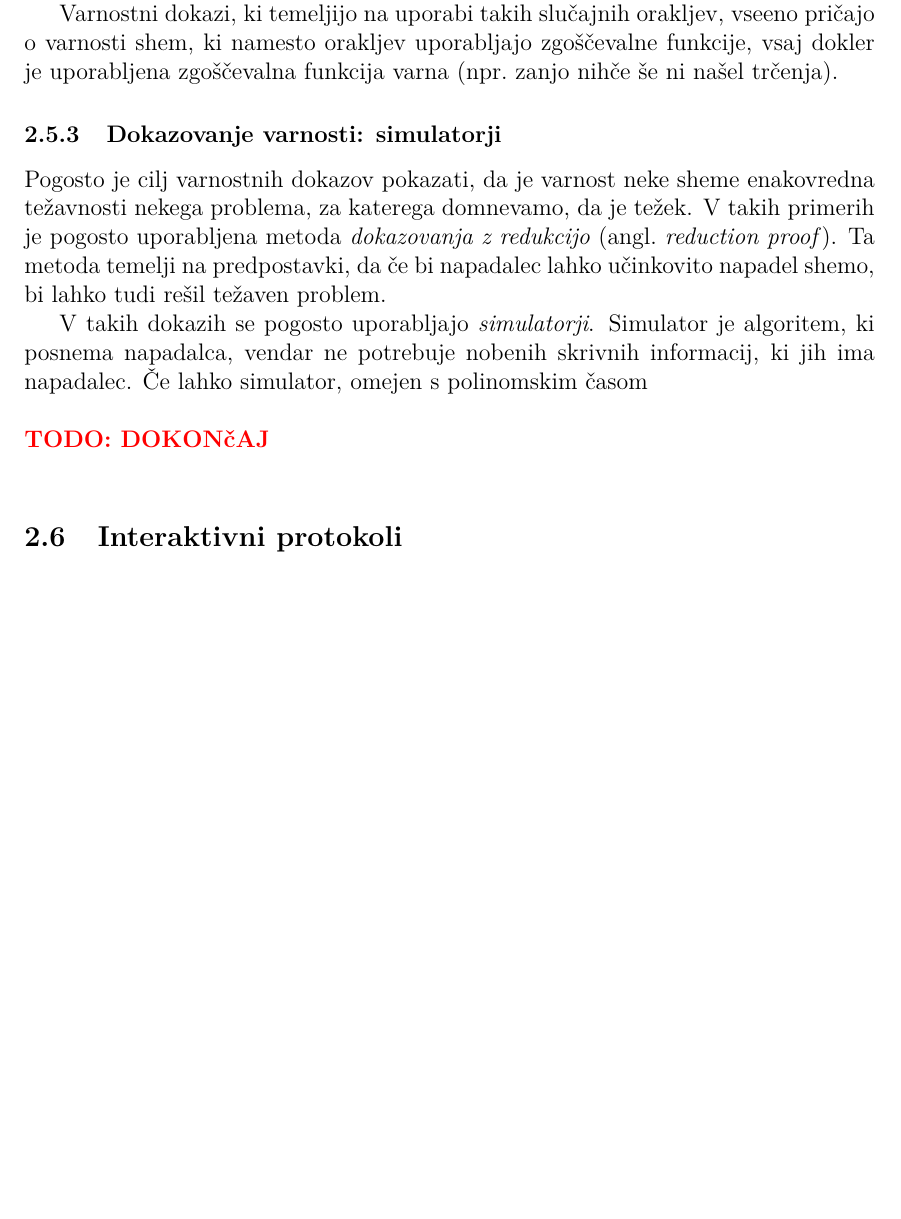
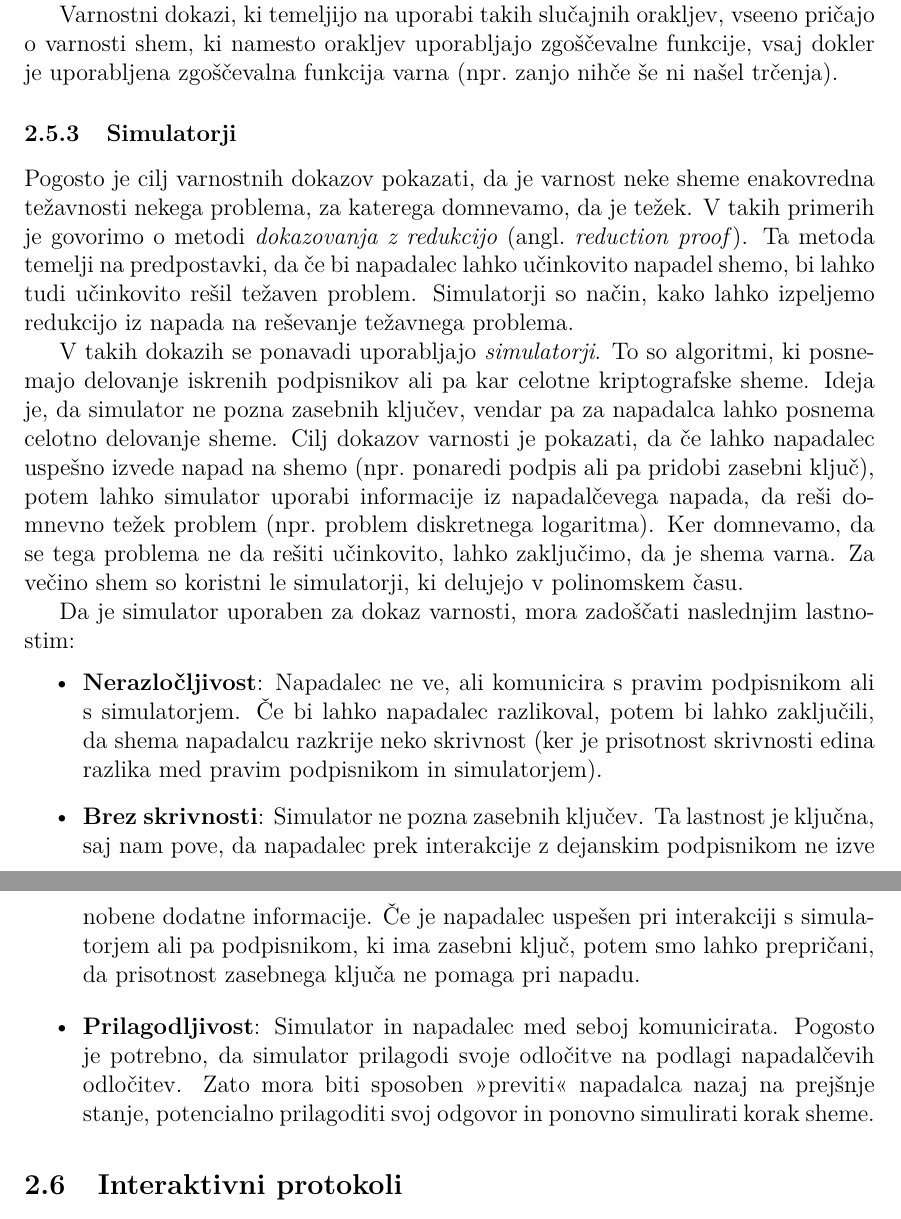
Before and after one commit to timkalan/magisterij, a LaTeX document (naloga/Kalan-27222036-2025.tex): part of page 18 of 48 before the commit and two parts of pages 18 and 19 of 48 after it, the two joined at a grey line, cut so that both start at the same text, the shorter picture padded with empty space. The pictures show the PDF file naloga/Kalan-27222036-2025.pdf that the author committed with the source.

Commit message:
feat: simulatorji

```diff
--- a/naloga/Kalan-27222036-2025.tex
+++ b/naloga/Kalan-27222036-2025.tex
@@ -638,18 +638,37 @@ Varnostni dokazi, ki temeljijo na uporabi takih slučajnih orakljev, vseeno pri
 ki namesto orakljev uporabljajo zgoščevalne funkcije, vsaj dokler je uporabljena zgoščevalna funkcija
 varna (npr.\ zanjo nihče še ni našel trčenja).
 
-\subsubsection{Dokazovanje varnosti: simulatorji}
+\subsubsection{Simulatorji}
 Pogosto je cilj varnostnih dokazov pokazati, da je varnost neke sheme enakovredna težavnosti nekega
-problema, za katerega domnevamo, da je težek. V takih primerih je pogosto uporabljena metoda
+problema, za katerega domnevamo, da je težek. V takih primerih je govorimo o metodi
 \textit{dokazovanja z redukcijo} (angl.\ \textit{reduction proof}). Ta metoda temelji na
-predpostavki, da če bi napadalec lahko učinkovito napadel shemo, bi lahko tudi rešil težaven
-problem.
-
-V takih dokazih se pogosto uporabljajo \textit{simulatorji}. Simulator je algoritem, ki posnema
-napadalca, vendar ne potrebuje nobenih skrivnih informacij, ki jih ima napadalec. Če lahko
-simulator, omejen s polinomskim časom
-
-\todo{Dokončaj}
+predpostavki, da če bi napadalec lahko učinkovito napadel shemo, bi lahko tudi učinkovito rešil težaven
+problem. Simulatorji so način, kako lahko izpeljemo redukcijo iz napada na reševanje težavnega problema.
+
+V takih dokazih se ponavadi uporabljajo \textit{simulatorji}. To so algoritmi, ki posnemajo delovanje
+iskrenih podpisnikov ali pa kar celotne kriptografske sheme. Ideja je, da simulator ne pozna zasebnih
+ključev, vendar pa za napadalca lahko posnema celotno delovanje sheme. Cilj dokazov varnosti je
+pokazati, da če lahko napadalec uspešno izvede napad na shemo (npr.\ ponaredi podpis ali pa pridobi
+zasebni ključ), potem lahko simulator uporabi informacije iz napadalčevega napada, da reši domnevno
+težek problem (npr.\ problem diskretnega logaritma). Ker domnevamo, da se tega problema ne da rešiti
+učinkovito, lahko zaključimo, da je shema varna. Za večino shem so koristni le simulatorji, ki
+delujejo v polinomskem času.
+
+Da je simulator uporaben za dokaz varnosti, mora zadoščati naslednjim lastnostim:
+\begin{itemize}
+    \item \textbf{Nerazločljivost}: Napadalec ne ve, ali komunicira s pravim podpisnikom ali s
+        simulatorjem. Če bi lahko napadalec razlikoval, potem bi lahko zaključili, da shema napadalcu
+        razkrije neko skrivnost (ker je prisotnost skrivnosti edina razlika med pravim podpisnikom in
+        simulatorjem).
+    \item \textbf{Brez skrivnosti}: Simulator ne pozna zasebnih ključev. Ta lastnost je ključna, saj
+        nam pove, da napadalec prek interakcije z dejanskim podpisnikom ne izve nobene dodatne informacije.
+        Če je napadalec uspešen pri interakciji s simulatorjem ali pa podpisnikom, ki ima zasebni
+        ključ, potem smo lahko prepričani, da prisotnost zasebnega ključa ne pomaga pri napadu.
+    \item \textbf{Prilagodljivost}: Simulator in napadalec med seboj komunicirata. Pogosto je potrebno,
+        da simulator prilagodi svoje odločitve na podlagi napadalčevih odločitev. Zato mora biti
+        sposoben ">previti"< napadalca nazaj na prejšnje stanje, potencialno prilagoditi svoj
+        odgovor in ponovno simulirati korak sheme.
+\end{itemize}
 
 \subsection{Interaktivni protokoli}
 V tem razdelku bomo govorili o \textit{interaktivnih protokolih} (angl.\ \textit{interactive protocols}).
```
Also changed, not shown: naloga/Kalan-27222036-2025.pdf, naloga/Kalan-27222036-2025.tex (14 more changed lines).
